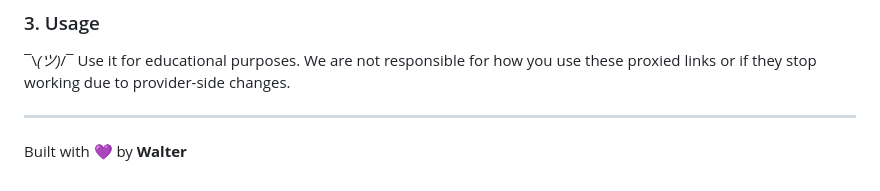
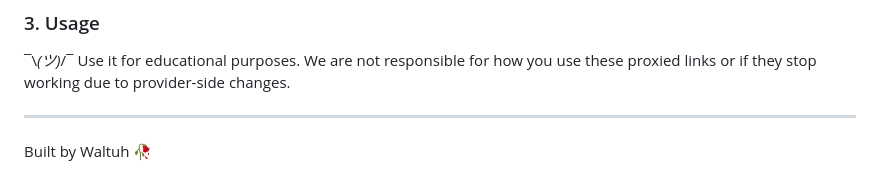
Before and after one commit to Pro-mwas1234/Proxify-Streams, a Markdown page: README.md, the part around the change. GitHub-like rendering.

```diff
--- a/README.md
+++ b/README.md
@@ -105,4 +105,4 @@ When you host this API (Vercel, Railway, Heroku, etc.), your server's IP becomes
 
 ---
 
-Built with 💜 by **Walter**
+Built by Waltuh 🥀
```
